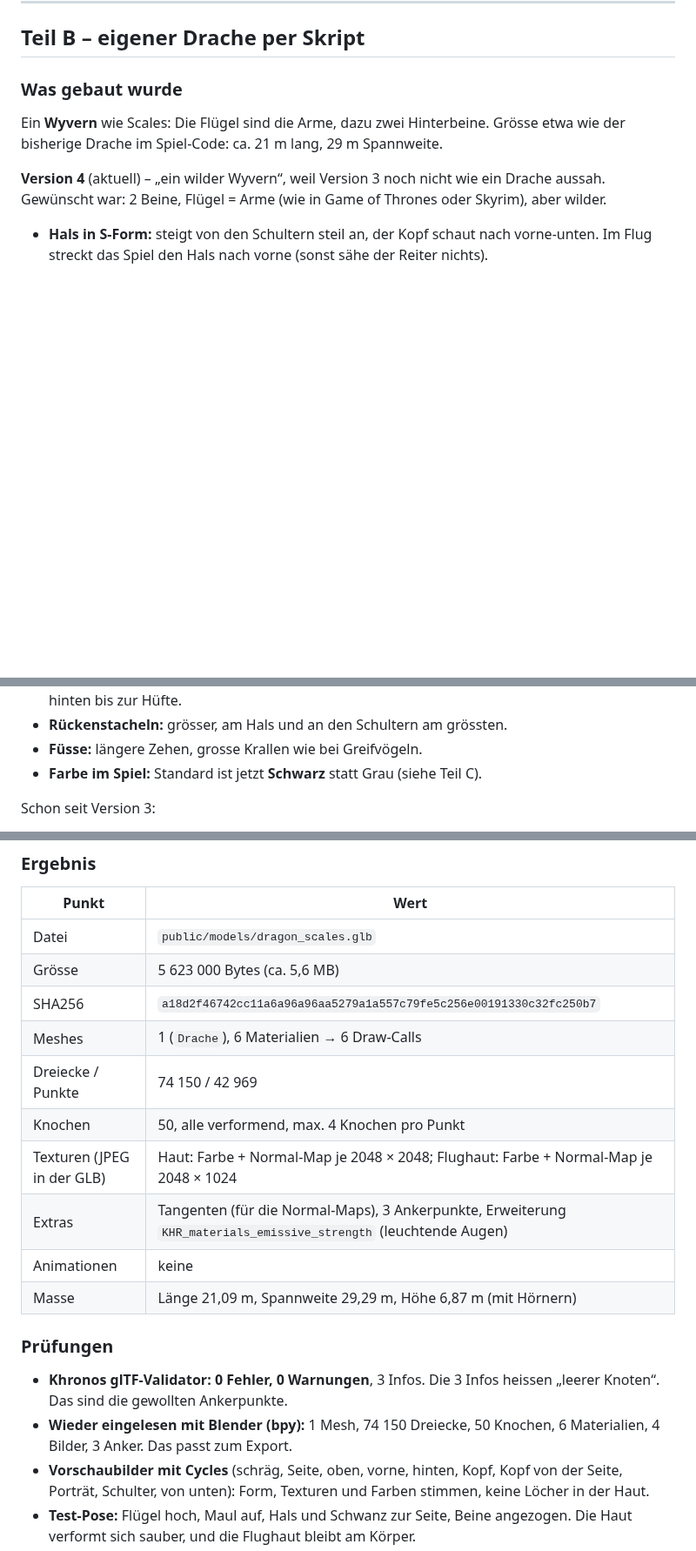
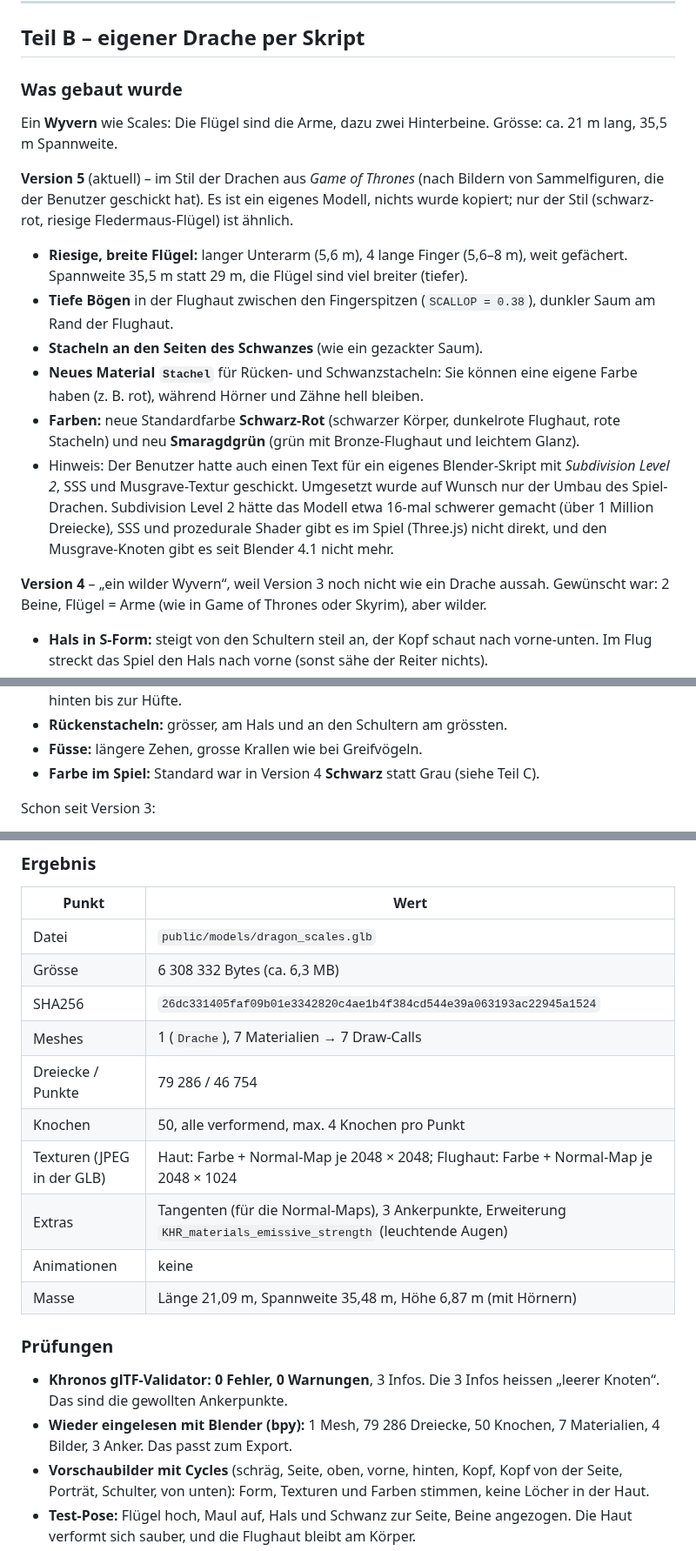
Before and after one commit to FestusKing/DragonTwin_from-scratch, a Markdown page: tools/dragon_scales_report.md, 3 parts joined by grey strips. Shown at 87% size. Rendered like a GitHub page; blank space fills up the shorter version.

```diff
--- a/tools/dragon_scales_report.md
+++ b/tools/dragon_scales_report.md
@@ -41,9 +41,28 @@ Datum: 24.09.2026
 ### Was gebaut wurde
 
 Ein **Wyvern** wie Scales: Die Flügel sind die Arme, dazu zwei Hinterbeine.
-Grösse etwa wie der bisherige Drache im Spiel-Code: ca. 21 m lang, 29 m Spannweite.
+Grösse: ca. 21 m lang, 35,5 m Spannweite.
 
-**Version 4** (aktuell) – „ein wilder Wyvern“, weil Version 3 noch nicht wie ein Drache aussah.
+**Version 5** (aktuell) – im Stil der Drachen aus *Game of Thrones* (nach Bildern von
+Sammelfiguren, die der Benutzer geschickt hat). Es ist ein eigenes Modell, nichts wurde
+kopiert; nur der Stil (schwarz-rot, riesige Fledermaus-Flügel) ist ähnlich.
+
+- **Riesige, breite Flügel:** langer Unterarm (5,6 m), 4 lange Finger (5,6–8 m), weit
+  gefächert. Spannweite 35,5 m statt 29 m, die Flügel sind viel breiter (tiefer).
+- **Tiefe Bögen** in der Flughaut zwischen den Fingerspitzen (`SCALLOP = 0.38`),
+  dunkler Saum am Rand der Flughaut.
+- **Stacheln an den Seiten des Schwanzes** (wie ein gezackter Saum).
+- **Neues Material `Stachel`** für Rücken- und Schwanzstacheln: Sie können eine eigene
+  Farbe haben (z. B. rot), während Hörner und Zähne hell bleiben.
+- **Farben:** neue Standardfarbe **Schwarz-Rot** (schwarzer Körper, dunkelrote Flughaut,
+  rote Stacheln) und neu **Smaragdgrün** (grün mit Bronze-Flughaut und leichtem Glanz).
+- Hinweis: Der Benutzer hatte auch einen Text für ein eigenes Blender-Skript mit
+  *Subdivision Level 2*, SSS und Musgrave-Textur geschickt. Umgesetzt wurde auf Wunsch nur
+  der Umbau des Spiel-Drachen. Subdivision Level 2 hätte das Modell etwa 16-mal schwerer
+  gemacht (über 1 Million Dreiecke), SSS und prozedurale Shader gibt es im Spiel (Three.js)
+  nicht direkt, und den Musgrave-Knoten gibt es seit Blender 4.1 nicht mehr.
+
+**Version 4** – „ein wilder Wyvern“, weil Version 3 noch nicht wie ein Drache aussah.
 Gewünscht war: 2 Beine, Flügel = Arme (wie in Game of Thrones oder Skyrim), aber wilder.
 
 - **Hals in S-Form:** steigt von den Schultern steil an, der Kopf schaut nach vorne-unten.
@@ -60,7 +79,7 @@ Gewünscht war: 2 Beine, Flügel = Arme (wie in Game of Thrones oder Skyrim), ab
   die Flughaut reicht hinten bis zur Hüfte.
 - **Rückenstacheln:** grösser, am Hals und an den Schultern am grössten.
 - **Füsse:** längere Zehen, grosse Krallen wie bei Greifvögeln.
-- **Farbe im Spiel:** Standard ist jetzt **Schwarz** statt Grau (siehe Teil C).
+- **Farbe im Spiel:** Standard war in Version 4 **Schwarz** statt Grau (siehe Teil C).
 
 Schon seit Version 3:
 
@@ -110,22 +129,22 @@ Flughaut mit gewellter Hinterkante.
 | Punkt | Wert |
 |---|---|
 | Datei | `public/models/dragon_scales.glb` |
-| Grösse | 5 623 000 Bytes (ca. 5,6 MB) |
-| SHA256 | `a18d2f46742cc11a6a96a96aa5279a1a557c79fe5c256e00191330c32fc250b7` |
-| Meshes | 1 (`Drache`), 6 Materialien → 6 Draw-Calls |
-| Dreiecke / Punkte | 74 150 / 42 969 |
+| Grösse | 6 308 332 Bytes (ca. 6,3 MB) |
+| SHA256 | `26dc331405faf09b01e3342820c4ae1b4f384cd544e39a063193ac22945a1524` |
+| Meshes | 1 (`Drache`), 7 Materialien → 7 Draw-Calls |
+| Dreiecke / Punkte | 79 286 / 46 754 |
 | Knochen | 50, alle verformend, max. 4 Knochen pro Punkt |
 | Texturen (JPEG in der GLB) | Haut: Farbe + Normal-Map je 2048 × 2048; Flughaut: Farbe + Normal-Map je 2048 × 1024 |
 | Extras | Tangenten (für die Normal-Maps), 3 Ankerpunkte, Erweiterung `KHR_materials_emissive_strength` (leuchtende Augen) |
 | Animationen | keine |
-| Masse | Länge 21,09 m, Spannweite 29,29 m, Höhe 6,87 m (mit Hörnern) |
+| Masse | Länge 21,09 m, Spannweite 35,48 m, Höhe 6,87 m (mit Hörnern) |
 
 ### Prüfungen
 
 - **Khronos glTF-Validator:** **0 Fehler, 0 Warnungen**, 3 Infos.
   Die 3 Infos heissen „leerer Knoten“. Das sind die gewollten Ankerpunkte.
-- **Wieder eingelesen mit Blender (bpy):** 1 Mesh, 74 150 Dreiecke, 50 Knochen,
-  6 Materialien, 4 Bilder, 3 Anker. Das passt zum Export.
+- **Wieder eingelesen mit Blender (bpy):** 1 Mesh, 79 286 Dreiecke, 50 Knochen,
+  7 Materialien, 4 Bilder, 3 Anker. Das passt zum Export.
 - **Vorschaubilder mit Cycles** (schräg, Seite, oben, vorne, hinten, Kopf, Kopf von der
   Seite, Porträt, Schulter, von unten): Form, Texturen und Farben stimmen, keine Löcher in der Haut.
 - **Test-Pose:** Flügel hoch, Maul auf, Hals und Schwanz zur Seite, Beine angezogen.
```
Also changed, not shown: other parts of tools/dragon_scales_report.md (+19 -6 lines), README.md (+2 -2 lines), public/models/QUELLEN.md (+4 -2 lines), docs/realistischer.jpg, 6 other files.
